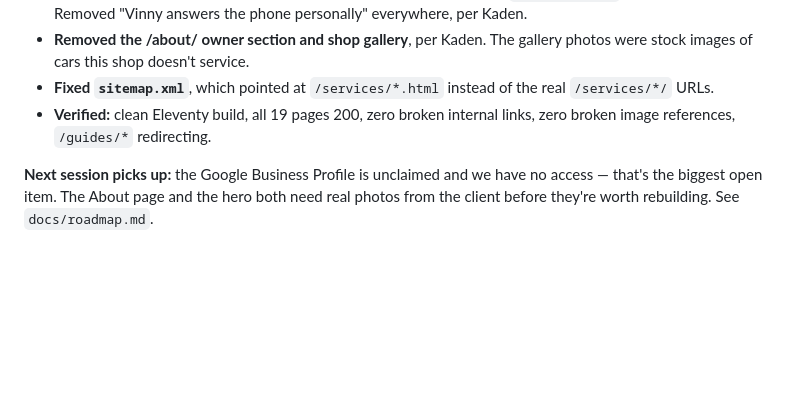
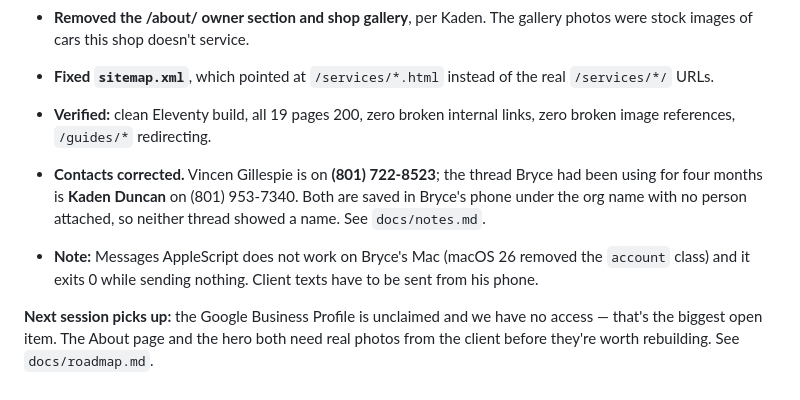
Before and after one commit to Gull-Stack/german-auto-specialists, a Markdown page: CLAUDE.md, the part around the change. Rendered like a GitHub page; blank space fills up the shorter version.

```diff
--- a/CLAUDE.md
+++ b/CLAUDE.md
@@ -48,6 +48,14 @@ facts about this business that are actually verified.
 - **Verified:** clean Eleventy build, all 19 pages 200, zero broken internal links,
   zero broken image references, `/guides/*` redirecting.
 
+- **Contacts corrected.** Vincen Gillespie is on **(801) 722-8523**; the thread
+  Bryce had been using for four months is **Kaden Duncan** on (801) 953-7340.
+  Both are saved in Bryce's phone under the org name with no person attached, so
+  neither thread showed a name. See `docs/notes.md`.
+- **Note:** Messages AppleScript does not work on Bryce's Mac (macOS 26 removed the
+  `account` class) and it exits 0 while sending nothing. Client texts have to be
+  sent from his phone.
+
 **Next session picks up:** the Google Business Profile is unclaimed and we have no
 access — that's the biggest open item. The About page and the hero both need real
 photos from the client before they're worth rebuilding. See `docs/roadmap.md`.
```
Also changed, not shown: docs/notes.md (+15 -5 lines).
